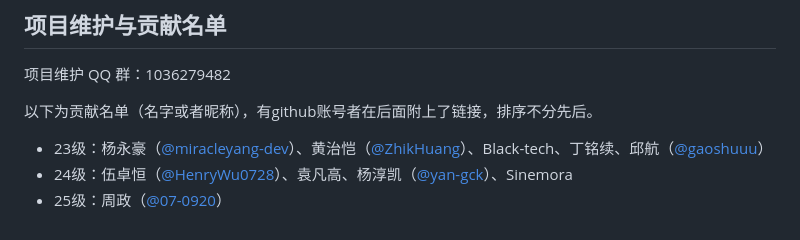
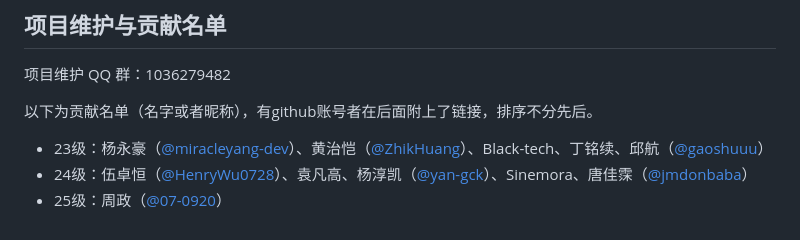
Before and after one commit to miracleyang-dev/whu-math-exams, a Markdown page: README.md, the part around the change. Rendered like a GitHub page.

Commit message:
Update contributors list in README.md

```diff
--- a/README.md
+++ b/README.md
@@ -134,5 +134,5 @@ git lfs pull
 以下为贡献名单（名字或者昵称），有github账号者在后面附上了链接，排序不分先后。
 
 - 23级：杨永豪（[@miracleyang-dev](https://github.com/miracleyang-dev)）、黄治恺（[@ZhikHuang](https://github.com/ZhikHuang)）、Black-tech、丁铭续、邱航（[@gaoshuuu](https://github.com/gaoshuuu)）
-- 24级：伍卓恒（[@HenryWu0728](https://github.com/HenryWu0728)）、袁凡高、杨淳凯（[@yan-gck](https://github.com/yan-gck)）、Sinemora
+- 24级：伍卓恒（[@HenryWu0728](https://github.com/HenryWu0728)）、袁凡高、杨淳凯（[@yan-gck](https://github.com/yan-gck)）、Sinemora、唐佳霂（[@jmdonbaba](https://github.com/jmdonbaba)）
 - 25级：周政（[@07-0920](https://github.com/07-0920)）
```
